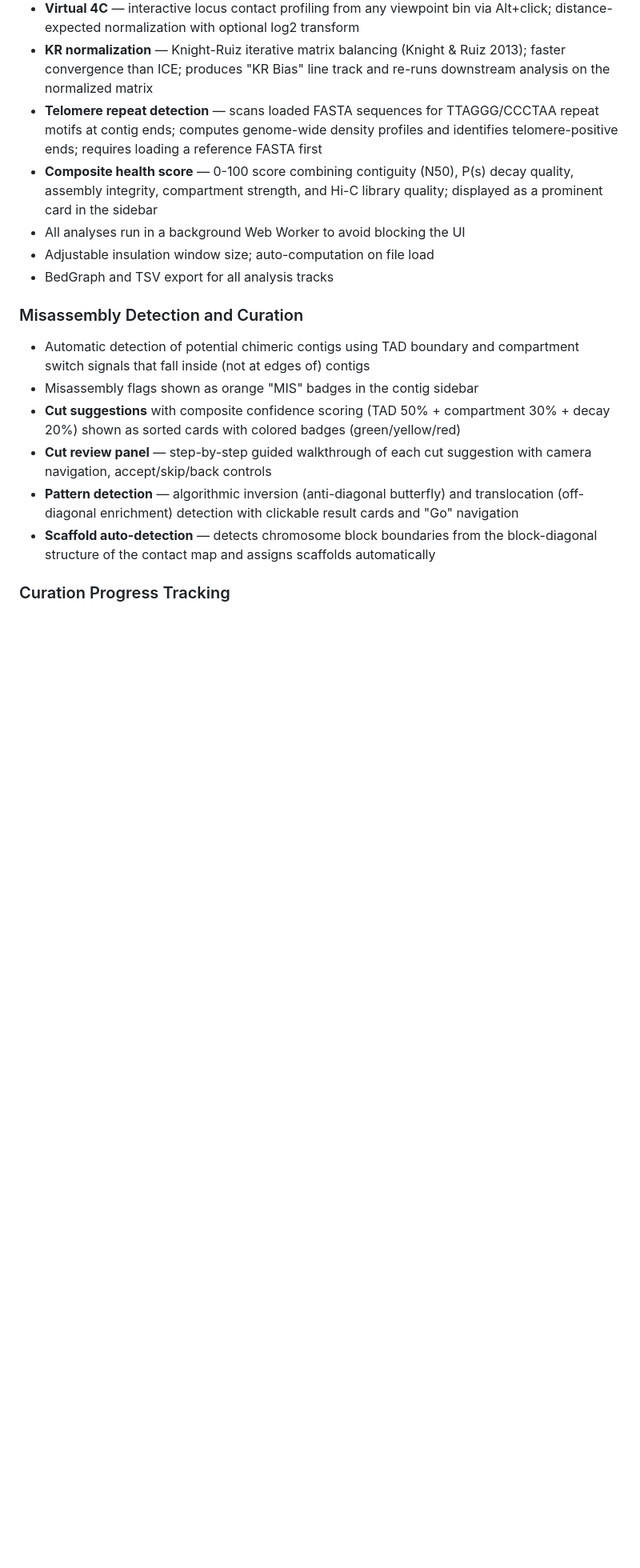
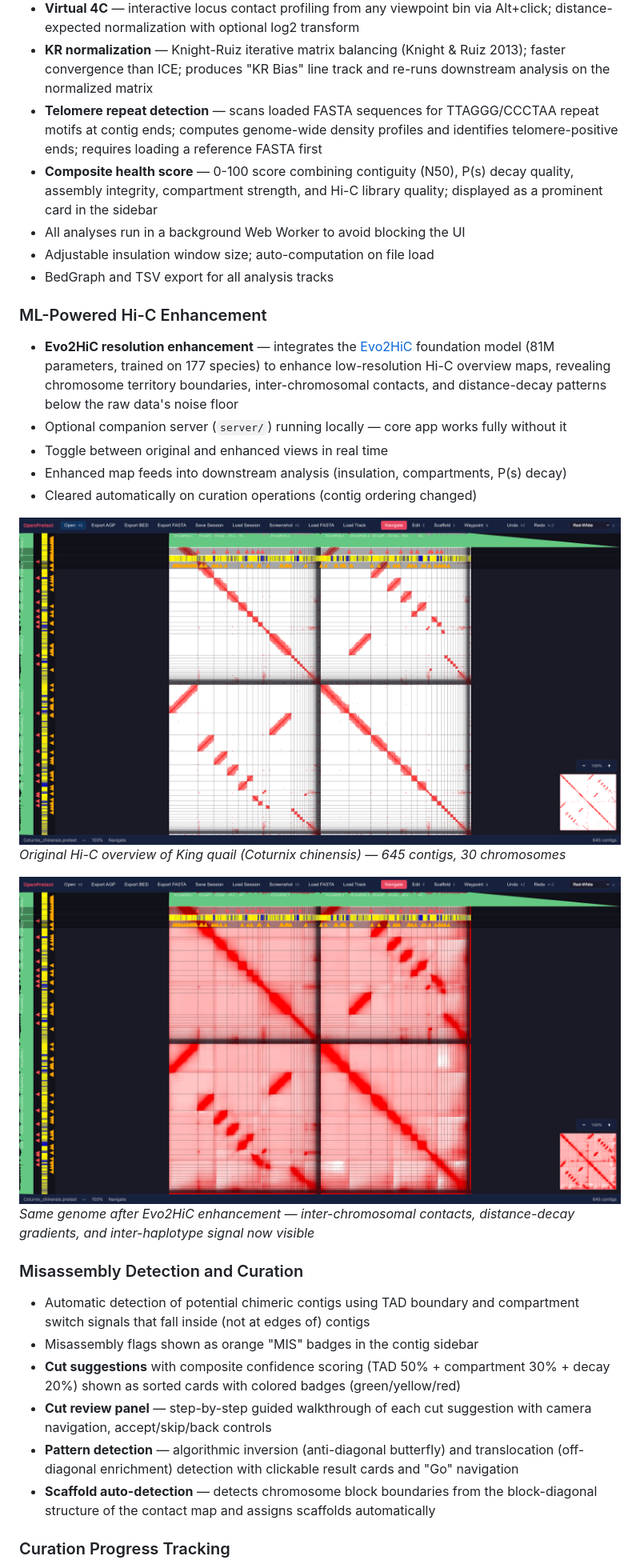
Before and after one commit to shandley/openpretext, a Markdown page: README.md, the part around one of its changes. Shown at 80% size. Drawn GitHub-style; pictures changed too: docs/images/evo2hic-quail-enhanced.png (added), docs/images/evo2hic-quail-original.png (added); blank space fills up the shorter version.

```diff
--- a/README.md
+++ b/README.md
@@ -102,6 +102,23 @@ required.
 - All analyses run in a background Web Worker to avoid blocking the UI
 - Adjustable insulation window size; auto-computation on file load
 - BedGraph and TSV export for all analysis tracks
+
+### ML-Powered Hi-C Enhancement
+
+- **Evo2HiC resolution enhancement** — integrates the [Evo2HiC](https://github.com/CHNFTQ/Evo2HiC)
+  foundation model (81M parameters, trained on 177 species) to enhance low-resolution Hi-C overview
+  maps, revealing chromosome territory boundaries, inter-chromosomal contacts, and distance-decay
+  patterns below the raw data's noise floor
+- Optional companion server (`server/`) running locally — core app works fully without it
+- Toggle between original and enhanced views in real time
+- Enhanced map feeds into downstream analysis (insulation, compartments, P(s) decay)
+- Cleared automatically on curation operations (contig ordering changed)
+
+![Evo2HiC Enhancement: King Quail](docs/images/evo2hic-quail-original.png)
+*Original Hi-C overview of King quail (Coturnix chinensis) — 645 contigs, 30 chromosomes*
+
+![Evo2HiC Enhancement: King Quail Enhanced](docs/images/evo2hic-quail-enhanced.png)
+*Same genome after Evo2HiC enhancement — inter-chromosomal contacts, distance-decay gradients, and inter-haplotype signal now visible*
 
 ### Misassembly Detection and Curation
 
```
Also changed, not shown: other parts of README.md (+10 -2 lines), CHANGELOG.md (+6 -0 lines), CLAUDE.md (+22 -2 lines), docs/images/evo2hic-synthetic-enhanced.png (added), docs/images/evo2hic-synthetic-original.png (added).
